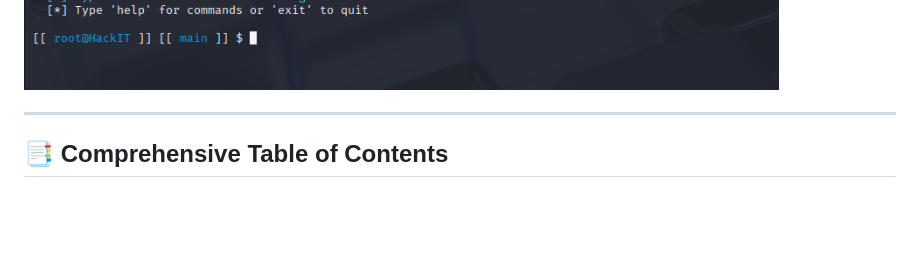
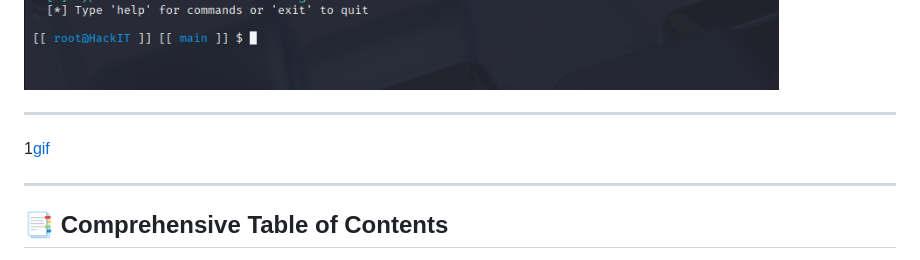
Before and after one commit to dextryayers/HackIT, a Markdown page: README.md, the part around the change. GitHub-like rendering; blank space fills up the shorter version.

```diff
--- a/README.md
+++ b/README.md
@@ -29,6 +29,9 @@
 </div>
 
 ![img](/img/main.png)
+
+---
+1[gif](/img/gif.gif)
 
 ---
 
```
